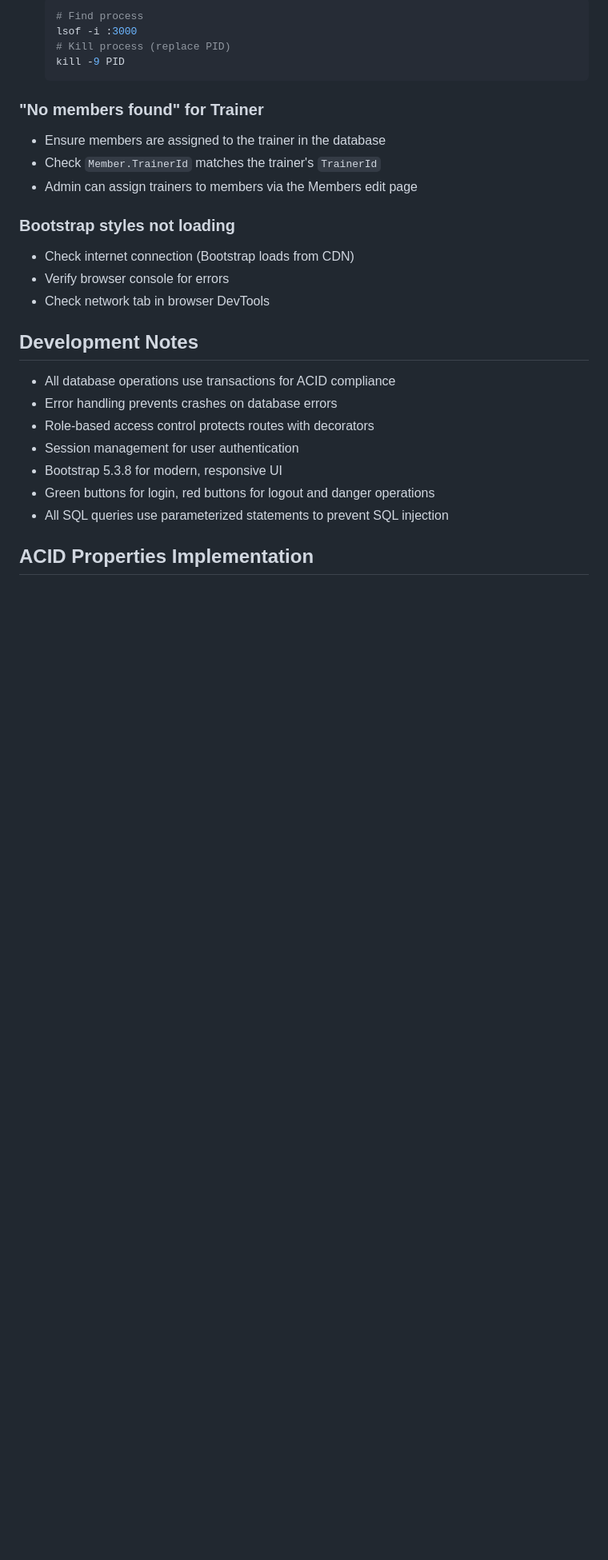
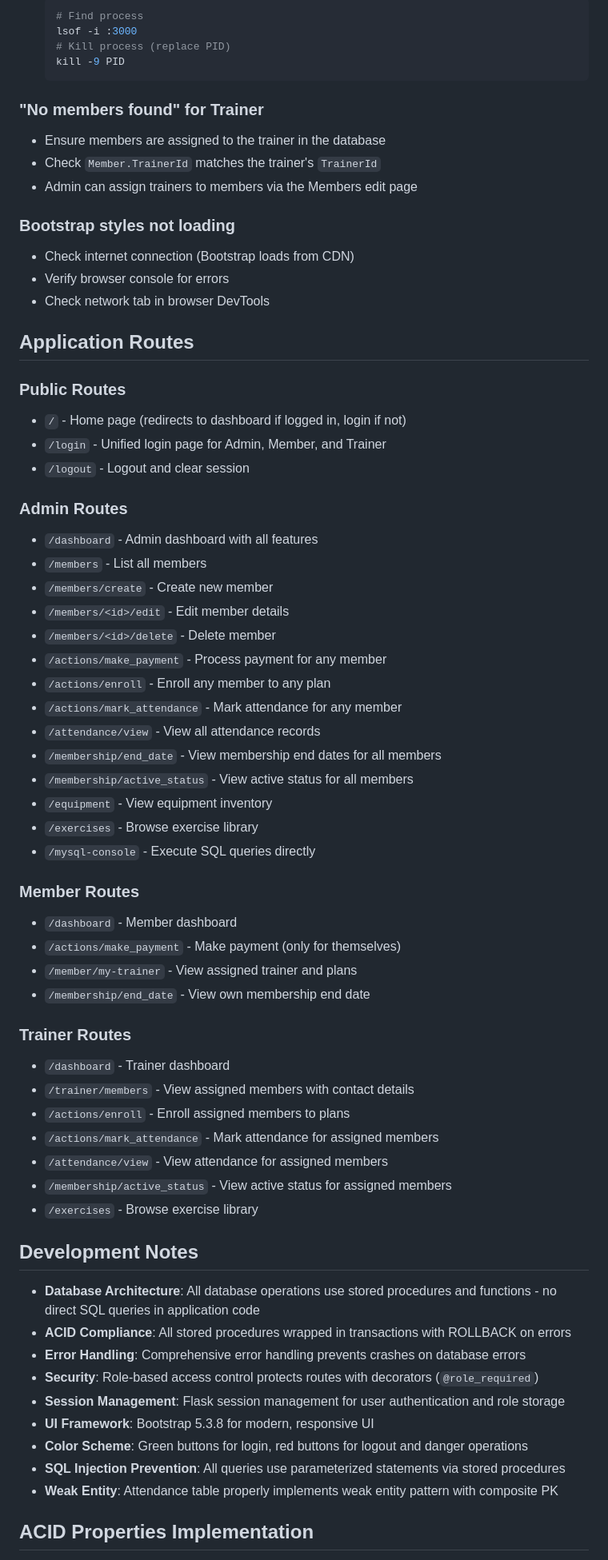
Before and after one commit to GUNADEEP19/GymMemberShip-WorkOutTracker, a Markdown page: README.md, the part around the change printed below. Shown: that part at 80% size. GitHub-like rendering; blank space fills up the shorter version.

```diff
--- a/README.md
+++ b/README.md
@@ -405,15 +425,55 @@ MINI-PROJECT/
 - Verify browser console for errors
 - Check network tab in browser DevTools
 
+## Application Routes
+
+### Public Routes
+- `/` - Home page (redirects to dashboard if logged in, login if not)
+- `/login` - Unified login page for Admin, Member, and Trainer
+- `/logout` - Logout and clear session
+
+### Admin Routes
+- `/dashboard` - Admin dashboard with all features
+- `/members` - List all members
+- `/members/create` - Create new member
+- `/members/<id>/edit` - Edit member details
+- `/members/<id>/delete` - Delete member
+- `/actions/make_payment` - Process payment for any member
+- `/actions/enroll` - Enroll any member to any plan
+- `/actions/mark_attendance` - Mark attendance for any member
+- `/attendance/view` - View all attendance records
+- `/membership/end_date` - View membership end dates for all members
+- `/membership/active_status` - View active status for all members
+- `/equipment` - View equipment inventory
+- `/exercises` - Browse exercise library
+- `/mysql-console` - Execute SQL queries directly
+
+### Member Routes
+- `/dashboard` - Member dashboard
+- `/actions/make_payment` - Make payment (only for themselves)
+- `/member/my-trainer` - View assigned trainer and plans
+- `/membership/end_date` - View own membership end date
+
+### Trainer Routes
+- `/dashboard` - Trainer dashboard
+- `/trainer/members` - View assigned members with contact details
+- `/actions/enroll` - Enroll assigned members to plans
+- `/actions/mark_attendance` - Mark attendance for assigned members
+- `/attendance/view` - View attendance for assigned members
+- `/membership/active_status` - View active status for assigned members
+- `/exercises` - Browse exercise library
+
 ## Development Notes
 
-- All database operations use transactions for ACID compliance
-- Error handling prevents crashes on database errors
-- Role-based access control protects routes with decorators
-- Session management for user authentication
-- Bootstrap 5.3.8 for modern, responsive UI
-- Green buttons for login, red buttons for logout and danger operations
-- All SQL queries use parameterized statements to prevent SQL injection
+- **Database Architecture**: All database operations use stored procedures and functions - no direct SQL queries in application code
+- **ACID Compliance**: All stored procedures wrapped in transactions with ROLLBACK on errors
+- **Error Handling**: Comprehensive error handling prevents crashes on database errors
+- **Security**: Role-based access control protects routes with decorators (`@role_required`)
+- **Session Management**: Flask session management for user authentication and role storage
+- **UI Framework**: Bootstrap 5.3.8 for modern, responsive UI
+- **Color Scheme**: Green buttons for login, red buttons for logout and danger operations
+- **SQL Injection Prevention**: All queries use parameterized statements via stored procedures
+- **Weak Entity**: Attendance table properly implements weak entity pattern with composite PK
 
 ## ACID Properties Implementation
 
```
Also changed, not shown: other parts of README.md (+65 -17 lines).
